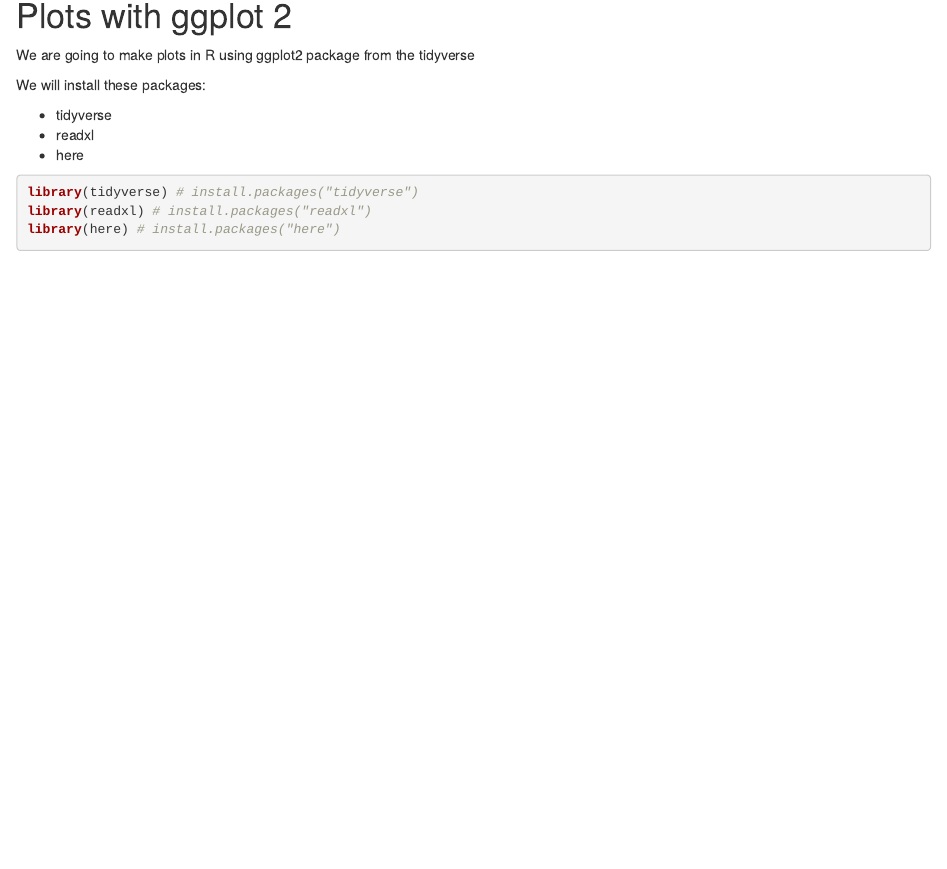
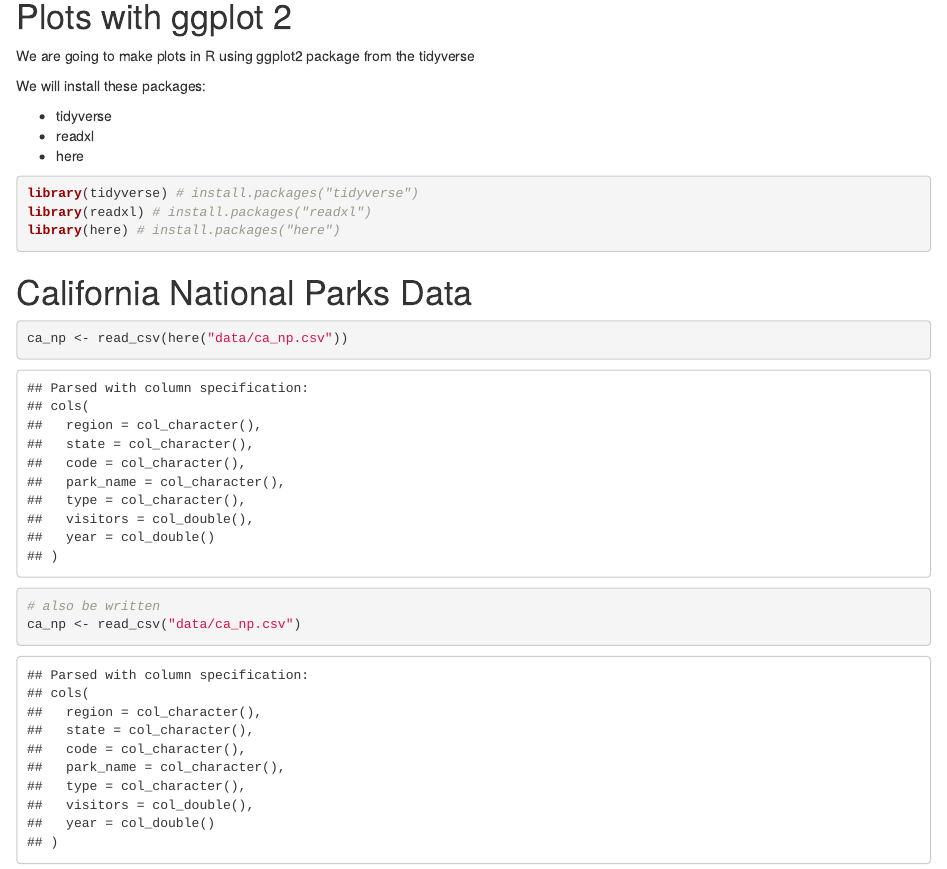
Before and after one commit to eilkim/r-workshop, an R Markdown document (plots-ggplot.Rmd): the page in a window 1100 px wide, from 150 px down before the commit and from 140 px down after it, so that both start at the same text. The pictures show the output file plots-ggplot.html that the author committed with the source, opened offline.

````diff
--- a/plots-ggplot.Rmd
+++ b/plots-ggplot.Rmd
@@ -21,3 +21,13 @@
 library(readxl) # install.packages("readxl")
 library(here) # install.packages("here")
 ```
+
+# California National Parks Data
+
+```{r read-data}
+ca_np <- read_csv(here("data/ca_np.csv"))
+# also be written
+ca_np <- read_csv("data/ca_np.csv")
+
+
+```
````
Also changed, not shown: plots-ggplot.html.
